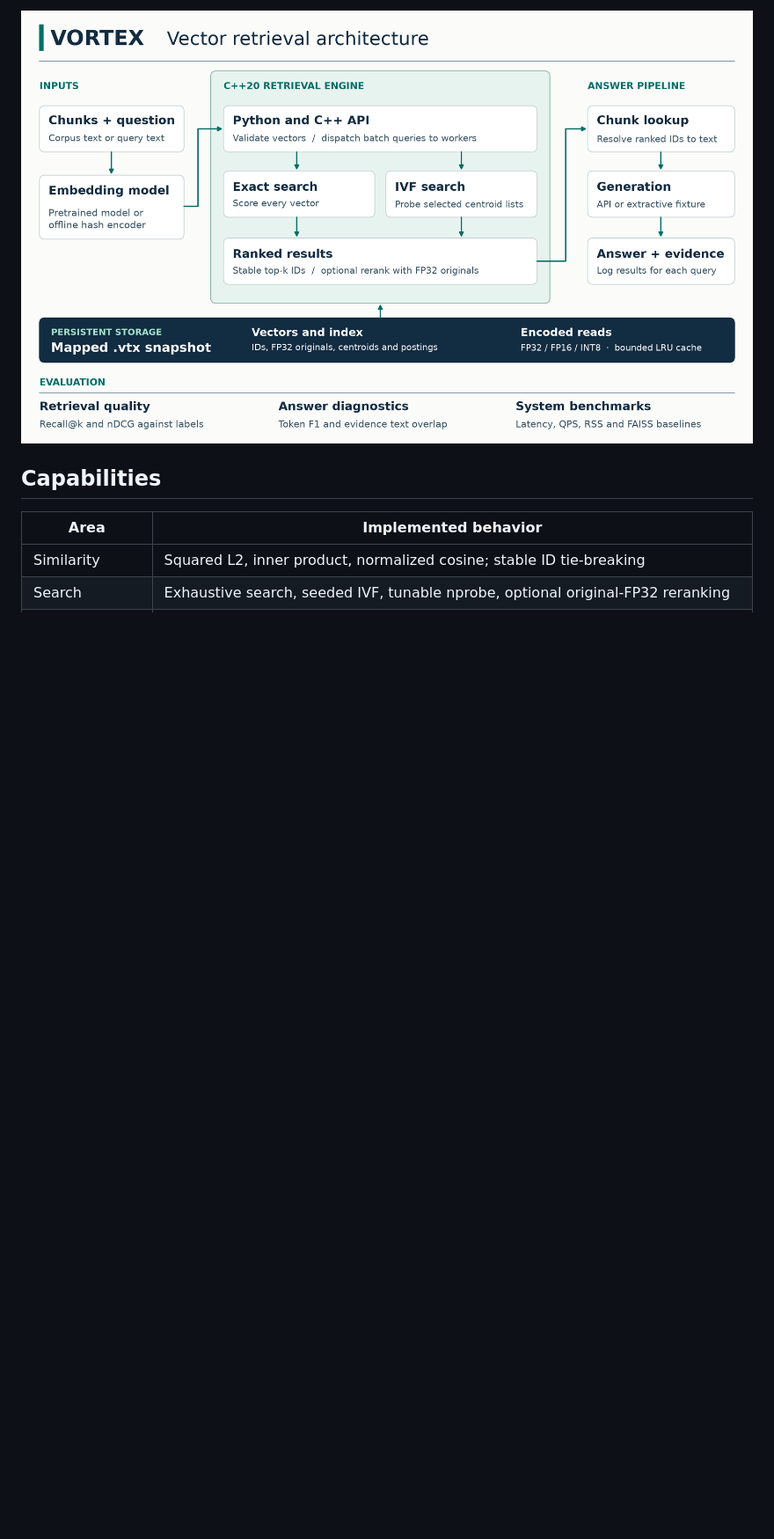
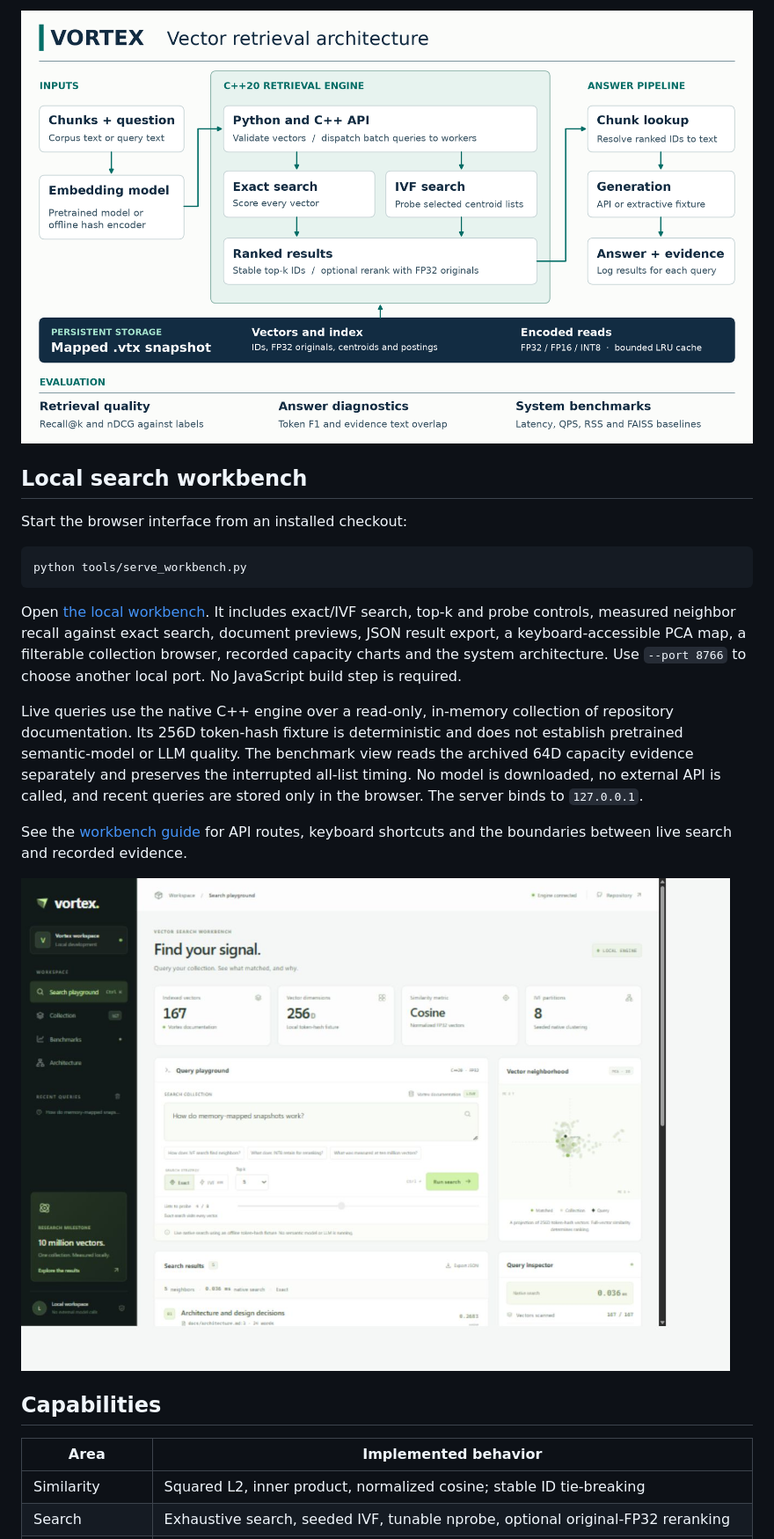
Before and after one commit to atharvasheersh/Vortex, a Markdown page: README.md, the part around one of its changes. Shown at 88% size. GitHub-like rendering; pictures changed too: assets/workbench.jpg (added); blank space fills up the shorter version.

````diff
--- a/README.md
+++ b/README.md
@@ -5,6 +5,32 @@ A C++20 vector retrieval engine with custom exact search, IVF indexing, persiste
 Vortex implements storage, distance kernels, top-k selection, k-means, IVF lists, quantization, and caching itself. FAISS is used only by the benchmark scripts.
 
 [![Vortex architecture showing embeddings entering exact or IVF search, ranked IDs resolving to text for generation, and the mapped snapshot backing retrieval.](assets/system-architecture.png)](assets/system-architecture.svg)
+
+## Local search workbench
+
+Start the browser interface from an installed checkout:
+
+```bash
+python tools/serve_workbench.py
+```
+
+Open [the local workbench](http://127.0.0.1:8765). It includes exact/IVF search,
+top-k and probe controls, measured neighbor recall against exact search, document
+previews, JSON result export, a keyboard-accessible PCA map, a filterable collection
+browser, recorded capacity charts and the system architecture. Use `--port 8766`
+to choose another local port. No JavaScript build step is required.
+
+Live queries use the native C++ engine over a read-only, in-memory collection of
+repository documentation. Its 256D token-hash fixture is deterministic and does
+not establish pretrained semantic-model or LLM quality. The benchmark view reads
+the archived 64D capacity evidence separately and preserves the interrupted
+all-list timing. No model is downloaded, no external API is called, and recent
+queries are stored only in the browser. The server binds to `127.0.0.1`.
+
+See the [workbench guide](docs/workbench.md) for API routes, keyboard shortcuts
+and the boundaries between live search and recorded evidence.
+
+![Vortex local vector search workbench](assets/workbench.jpg)
 
 ## Capabilities
 
````
Also changed, not shown: other parts of README.md (+1 -1 lines), docs/verification.md (+10 -1 lines), docs/workbench.md (added, +82 -0 lines).
